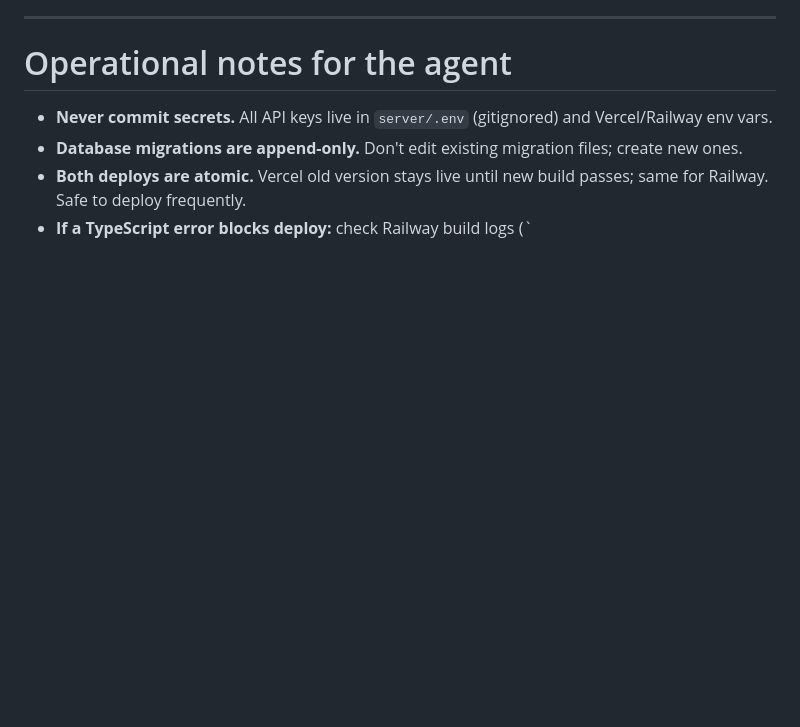
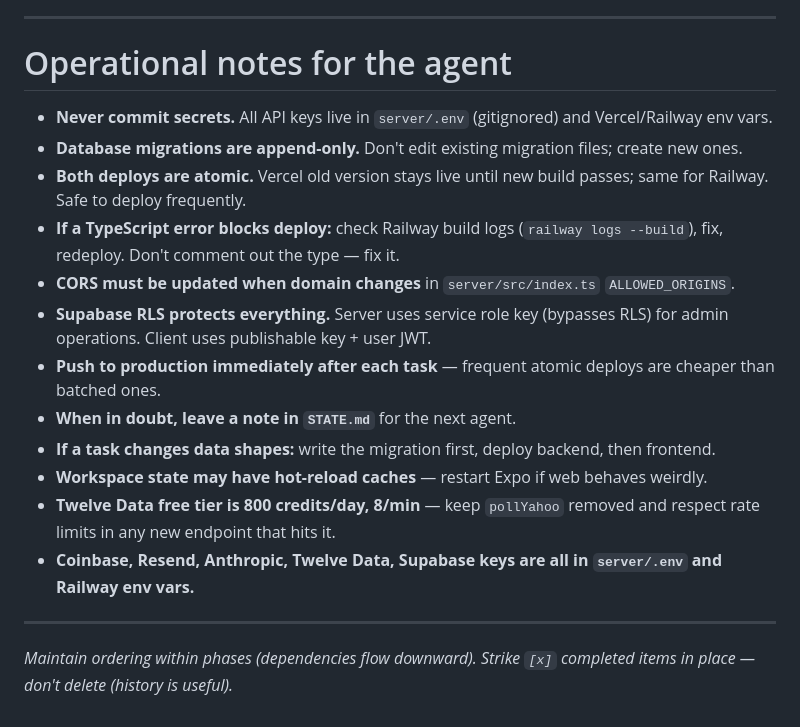
Before and after one commit to th3ghote-blip/vanta, a Markdown page: TODO.md, the part around one of its changes. Drawn GitHub-style; blank space fills up the shorter version.

```diff
--- a/TODO.md
+++ b/TODO.md
@@ -759,4 +759,16 @@ Today users can only place market orders (buy/sell at the live price) on Pro mod
 - **Never commit secrets.** All API keys live in `server/.env` (gitignored) and Vercel/Railway env vars.
 - **Database migrations are append-only.** Don't edit existing migration files; create new ones.
 - **Both deploys are atomic.** Vercel old version stays live until new build passes; same for Railway. Safe to deploy frequently.
-- **If a TypeScript error blocks deploy:** check Railway build logs (`
+- **If a TypeScript error blocks deploy:** check Railway build logs (`railway logs --build`), fix, redeploy. Don't comment out the type — fix it.
+- **CORS must be updated when domain changes** in `server/src/index.ts` `ALLOWED_ORIGINS`.
+- **Supabase RLS protects everything.** Server uses service role key (bypasses RLS) for admin operations. Client uses publishable key + user JWT.
+- **Push to production immediately after each task** — frequent atomic deploys are cheaper than batched ones.
+- **When in doubt, leave a note in `STATE.md`** for the next agent.
+- **If a task changes data shapes:** write the migration first, deploy backend, then frontend.
+- **Workspace state may have hot-reload caches** — restart Expo if web behaves weirdly.
+- **Twelve Data free tier is 800 credits/day, 8/min** — keep `pollYahoo` removed and respect rate limits in any new endpoint that hits it.
+- **Coinbase, Resend, Anthropic, Twelve Data, Supabase keys are all in `server/.env` and Railway env vars.**
+
+---
+
+*Maintain ordering within phases (dependencies flow downward). Strike `[x]` completed items in place — don't delete (history is useful).*
```
Also changed, not shown: other parts of TODO.md (+1 -1 lines), STATE.md (+35 -21 lines).
